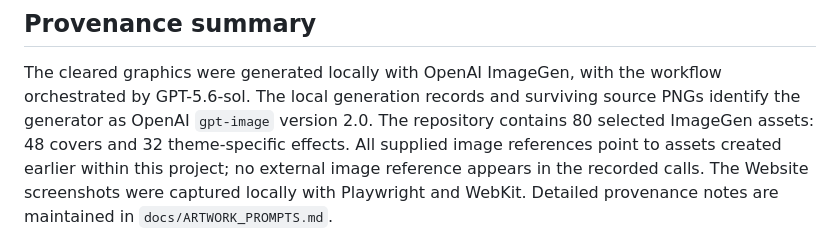
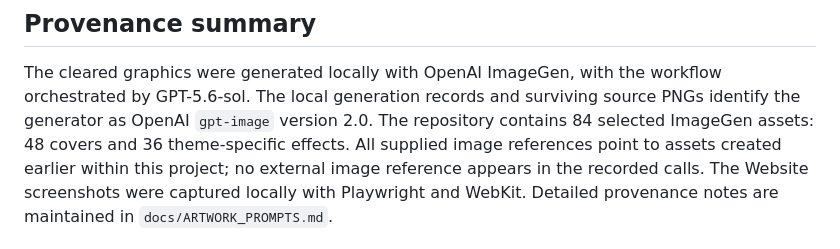
Before and after one commit to gamma/smart-dartboard, a Markdown page: ASSETS_LICENSE.md, the part around one of its changes. Rendered like a GitHub page.

Commit message:
Clear Dragon Eggs asset provenance

```diff
--- a/ASSETS_LICENSE.md
+++ b/ASSETS_LICENSE.md
@@ -52,7 +53,7 @@ treated as cleared.
 The cleared graphics were generated locally with OpenAI ImageGen, with the
 workflow orchestrated by GPT-5.6-sol. The local generation records and
 surviving source PNGs identify the generator as OpenAI `gpt-image` version 2.0.
-The repository contains 80 selected ImageGen assets: 48 covers and 32
+The repository contains 84 selected ImageGen assets: 48 covers and 36
 theme-specific effects.
 All supplied image references point to assets created earlier within this
 project; no external image reference appears in the recorded calls. The
```
Also changed, not shown: other parts of ASSETS_LICENSE.md (+1 -0 lines).
